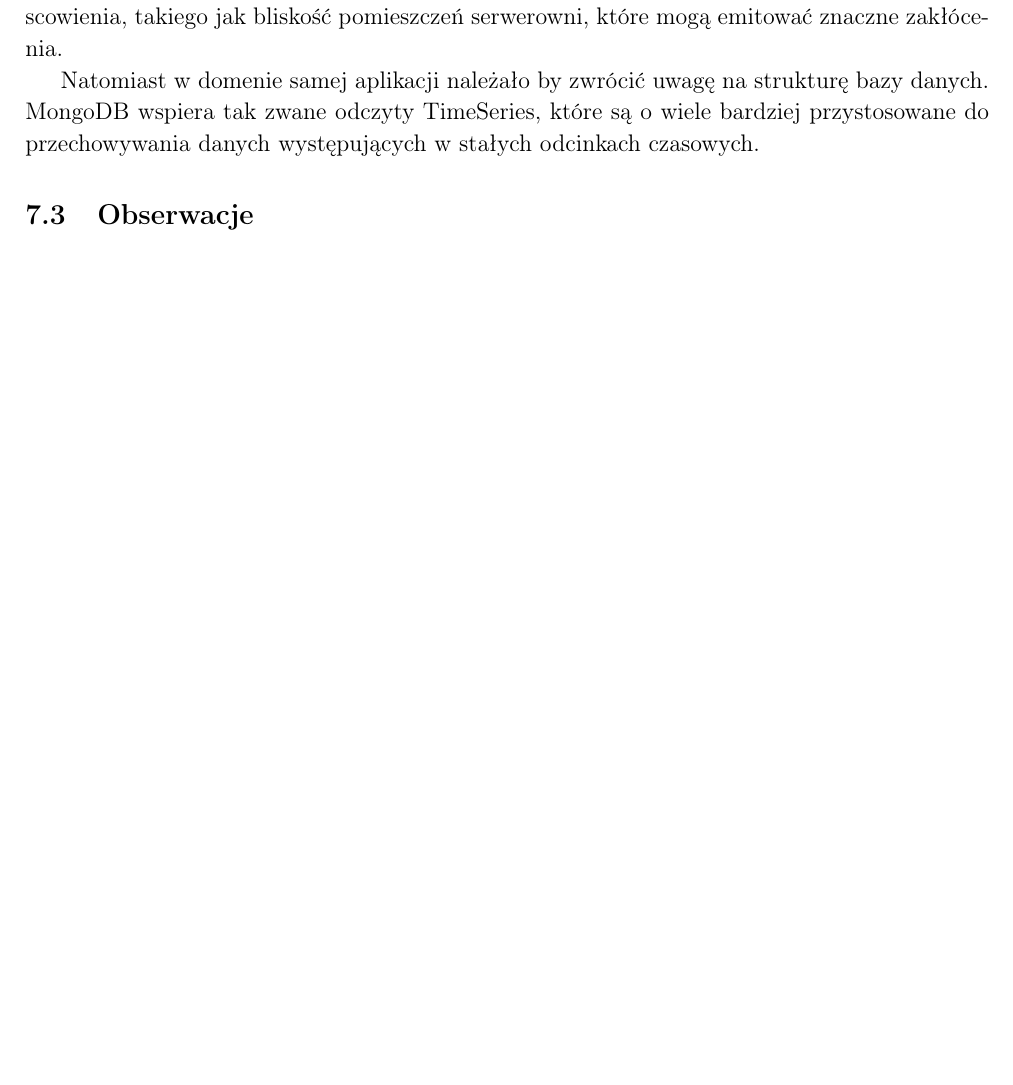
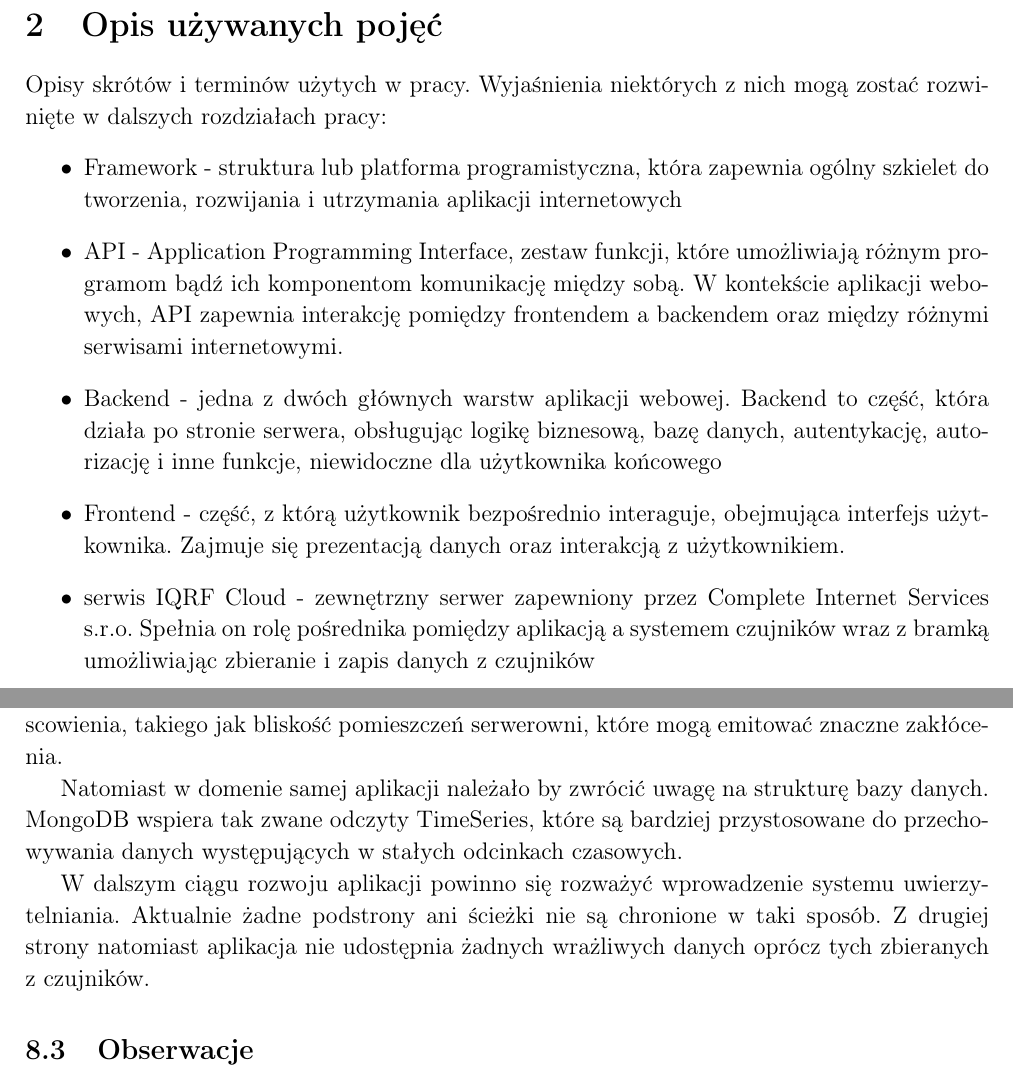
Before and after one commit to alpicylu/AiRQuality, a LaTeX thesis (Thesis/main.tex, which reads Thesis/chapters/Skroty.tex, Thesis/chapters/Wyniki.tex, Thesis/header.tex): part of page 25 of 30 before the commit and two parts of pages 3 and 27 of 32 after it, the two joined at a grey line, cut at the place of the change, the shorter picture padded with empty space. Compiled offline with pdfLaTeX.

Commit message:
thesis: abbrevs, polishing

```diff
--- /dev/null
+++ b/Thesis/chapters/Skroty.tex
@@ -0,0 +1,19 @@
+\section{Opis używanych pojęć}
+
+Opisy skrótów i terminów użytych w pracy. Wyjaśnienia niektórych z nich mogą zostać rozwinięte w dalszych
+rozdziałach pracy:
+\begin{itemize}
+    \item Framework - struktura lub platforma programistyczna, która
+    zapewnia ogólny szkielet do tworzenia, rozwijania i utrzymania aplikacji internetowych
+    \item API - Application Programming Interface, zestaw funkcji, które umożliwiają różnym
+    programom bądź ich komponentom komunikację między sobą. W kontekście aplikacji webowych, API zapewnia
+    interakcję pomiędzy frontendem a backendem oraz między różnymi serwisami internetowymi.
+    \item Backend - jedna z dwóch głównych warstw aplikacji webowej. Backend to część, która
+    działa po stronie serwera, obsługując logikę biznesową, bazę danych, autentykację, autorizację i inne funkcje,
+    niewidoczne dla użytkownika końcowego
+    \item Frontend - część, z którą użytkownik bezpośrednio interaguje, obejmująca interfejs użytkownika.
+    Zajmuje się prezentacją danych oraz interakcją z użytkownikiem.
+    \item serwis IQRF Cloud - zewnętrzny serwer zapewniony przez Complete Internet Services s.r.o. Spełnia on
+rolę pośrednika pomiędzy aplikacją a systemem czujników wraz z bramką umożliwiając zbieranie i zapis danych z czujników
+
+\end{itemize}
--- a/Thesis/chapters/Wyniki.tex
+++ b/Thesis/chapters/Wyniki.tex
@@ -22,8 +22,11 @@ Pojawiały się również problemy związane z łącznością zarejestrowanych c
 czujników, aby po pewnym czasie utracić do nich zasięg. Część z tych problemów może być jednak skutkiem samego umiejscowienia, takiego jak bliskość
 pomieszczeń serwerowni, które mogą emitować znaczne zakłócenia.
 
-Natomiast w domenie samej aplikacji należało by zwrócić uwagę na strukturę bazy danych. MongoDB wspiera tak zwane odczyty TimeSeries, które są o wiele
+Natomiast w domenie samej aplikacji należało by zwrócić uwagę na strukturę bazy danych. MongoDB wspiera tak zwane odczyty TimeSeries, które są
 bardziej przystosowane do przechowywania danych występujących w stałych odcinkach czasowych.
+
+W dalszym ciągu rozwoju aplikacji powinno się rozważyć wprowadzenie systemu uwierzytelniania. Aktualnie żadne podstrony ani ścieżki nie są chronione w taki sposób.
+Z drugiej strony natomiast aplikacja nie udostępnia żadnych wrażliwych danych oprócz tych zbieranych z czujników.
 
 \subsection{Obserwacje}
 
--- a/Thesis/header.tex
+++ b/Thesis/header.tex
@@ -5,7 +5,7 @@
 \usepackage[polish]{babel}
 \usepackage[T1]{fontenc}
 \usepackage{subcaption}
-\usepackage{hyperref}
+\usepackage[hidelinks]{hyperref}
 
 \usepackage[
      backend=biber,
```
Also changed, not shown: Thesis/chapters/Backend.tex (+3 -3 lines), Thesis/chapters/Parametry.tex (+4 -2 lines), Thesis/chapters/System.tex (+3 -3 lines), Thesis/chapters/Wstep.tex (+5 -2 lines), Thesis/main.tex (+4 -0 lines).
